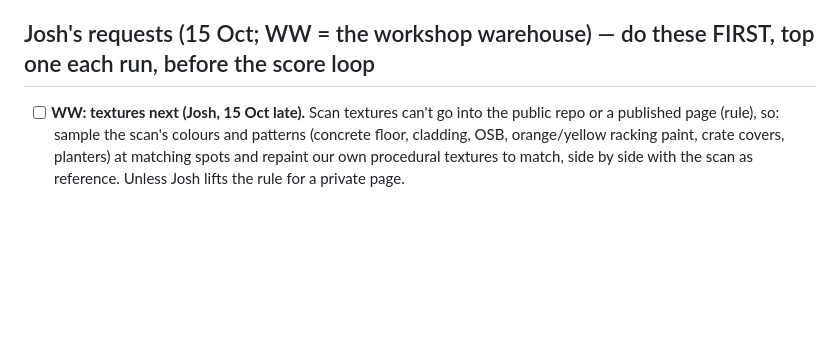
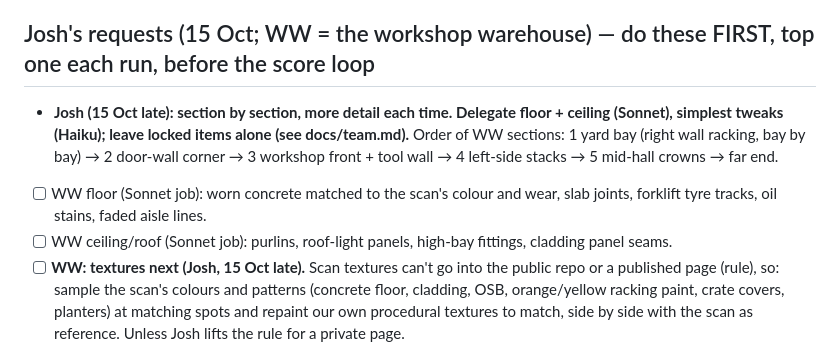
Before and after one commit to joshmason844/jos-3d, a Markdown page: docs/backlog.md, the part around the change. GitHub-like rendering; blank space fills up the shorter version.

```diff
--- a/docs/backlog.md
+++ b/docs/backlog.md
@@ -4,6 +4,9 @@ The scheduled improvement runs take the top unchecked item, do it, tick it, and
 Runs alternate: one People item, then one Warehouse item (Main hall, sections, yard, trellis, forklift), so both keep moving. Every run also adds at least one new item it spotted, so the list never runs dry.
 
 ## Josh's requests (15 Oct; WW = the workshop warehouse) — do these FIRST, top one each run, before the score loop
+- **Josh (15 Oct late): section by section, more detail each time. Delegate floor + ceiling (Sonnet), simplest tweaks (Haiku); leave locked items alone (see docs/team.md).** Order of WW sections: 1 yard bay (right wall racking, bay by bay) → 2 door-wall corner → 3 workshop front + tool wall → 4 left-side stacks → 5 mid-hall crowns → far end.
+- [ ] WW floor (Sonnet job): worn concrete matched to the scan's colour and wear, slab joints, forklift tyre tracks, oil stains, faded aisle lines.
+- [ ] WW ceiling/roof (Sonnet job): purlins, roof-light panels, high-bay fittings, cladding panel seams.
 - [ ] **WW: textures next (Josh, 15 Oct late).** Scan textures can't go into the public repo or a published page (rule), so: sample the scan's colours and patterns (concrete floor, cladding, OSB, orange/yellow racking paint, crate covers, planters) at matching spots and repaint our own procedural textures to match, side by side with the scan as reference. Unless Josh lifts the rule for a private page.
 - **Josh (15 Oct, late): dimensions are nice to have, DETAIL and being spot on with what's really there matter most.** So the scan is now mainly a guide to *what* sits *where* and *what it looks like*: read each rack, stack and pile off the scan's elevations and Josh's photos (what's on each shelf, crate labels, planters, jerry cans, boxes) and build those things in detail. Stop chasing centimetres once something is within ~30 cm.
 - [ ] WW: line up Josh's LiDAR scan (15 Oct, Polycam, 20.0 × 31.8 × 5.5 m, textured GLB). It's in the PRIVATE repo joshmason844/off-season-reset at `scans/polycam-2026-10-15.glb` (read it from there; never copy it into this public repo or publish it). Josh: the yard bay (orange racking, planters, workbench end) is part of the WW, along its RIGHT side. Fit the scan into the WW frame (door at z = 0, x 0–20 m): level the floor (scan floor ≈ y −1.94), match the 20 m width, find which end is the door from the photos. Then measure from it: wall-to-wall, racking runs and bay widths, aisle widths, where the yard bay starts and ends. Write the numbers to `docs/ww-measurements.md` with a marked-up top view (the scan rendered from above with every measured line drawn on it) as evidence, and move anything in `hall/v3/hall3.js` that's out by more than 15 cm, NOT SURE tags off anything the scan confirms. Parts the scan didn't reach stay as they were.
```
Also changed, not shown: docs/team.md (+6 -0 lines).
